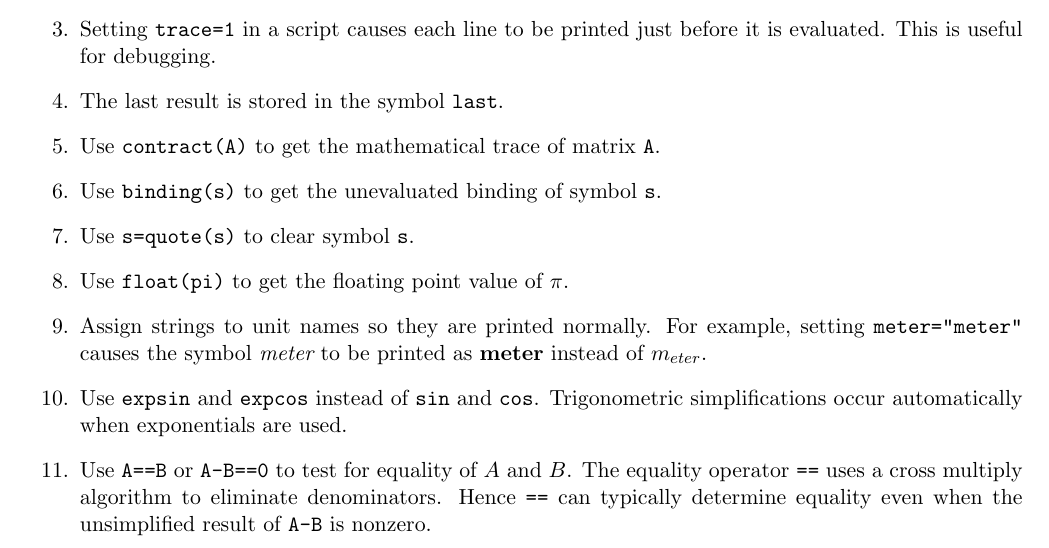
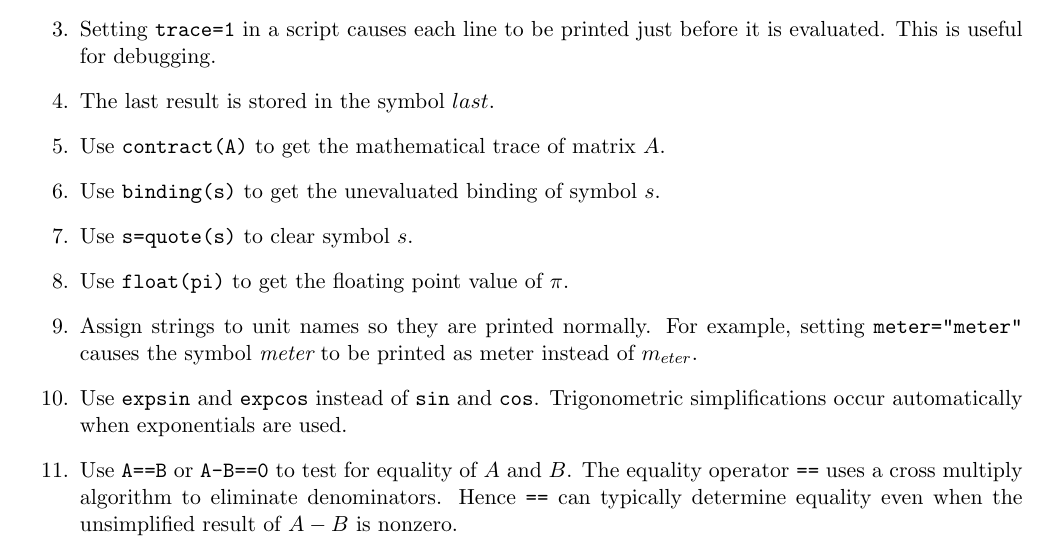
Before and after one commit to georgeweigt/eigenmath, a LaTeX document (doc/eigenmath.tex, which reads doc/tricks.tex): part of page 44 of 44, cut so that both start at the same text. Compiled offline with pdfLaTeX.

Commit message:
Update tricks.tex

```diff
--- a/doc/tricks.tex
+++ b/doc/tricks.tex
@@ -13,16 +13,16 @@ Setting \verb$trace=1$ in a script causes each line to be printed just before it
 This is useful for debugging.
 
 \item
-The last result is stored in the symbol \verb$last$.
+The last result is stored in the symbol $last$.
 
 \item
-Use \verb$contract(A)$ to get the mathematical trace of matrix \verb$A$.
+Use \verb$contract(A)$ to get the mathematical trace of matrix $A$.
 
 \item
-Use \verb$binding(s)$ to get the unevaluated binding of symbol \verb$s$.
+Use \verb$binding(s)$ to get the unevaluated binding of symbol $s$.
 
 \item
-Use \verb$s=quote(s)$ to clear symbol \verb$s$.
+Use \verb$s=quote(s)$ to clear symbol $s$.
 
 \item
 Use \verb$float(pi)$ to get the floating point value of $\pi$.
@@ -30,7 +30,7 @@ Use \verb$float(pi)$ to get the floating point value of $\pi$.
 \item
 Assign strings to unit names so they are printed normally.
 For example, setting \verb$meter="meter"$ causes the symbol {\it meter}
-to be printed as {\bf meter} instead of $m_{eter}$.
+to be printed as meter instead of $m_{eter}$.
 
 \item
 Use \verb$expsin$ and \verb$expcos$ instead of \verb$sin$ and \verb$cos$.
@@ -39,6 +39,6 @@ Trigonometric simplifications occur automatically when exponentials are used.
 \item
 Use \verb$A==B$ or \verb$A-B==0$ to test for equality of $A$ and $B$.
 The equality operator \verb$==$ uses a cross multiply algorithm to eliminate denominators.
-Hence \verb$==$ can typically determine equality even when the unsimplified result of \verb$A-B$ is nonzero.
+Hence \verb$==$ can typically determine equality even when the unsimplified result of $A-B$ is nonzero.
 
 \end{enumerate}
```
